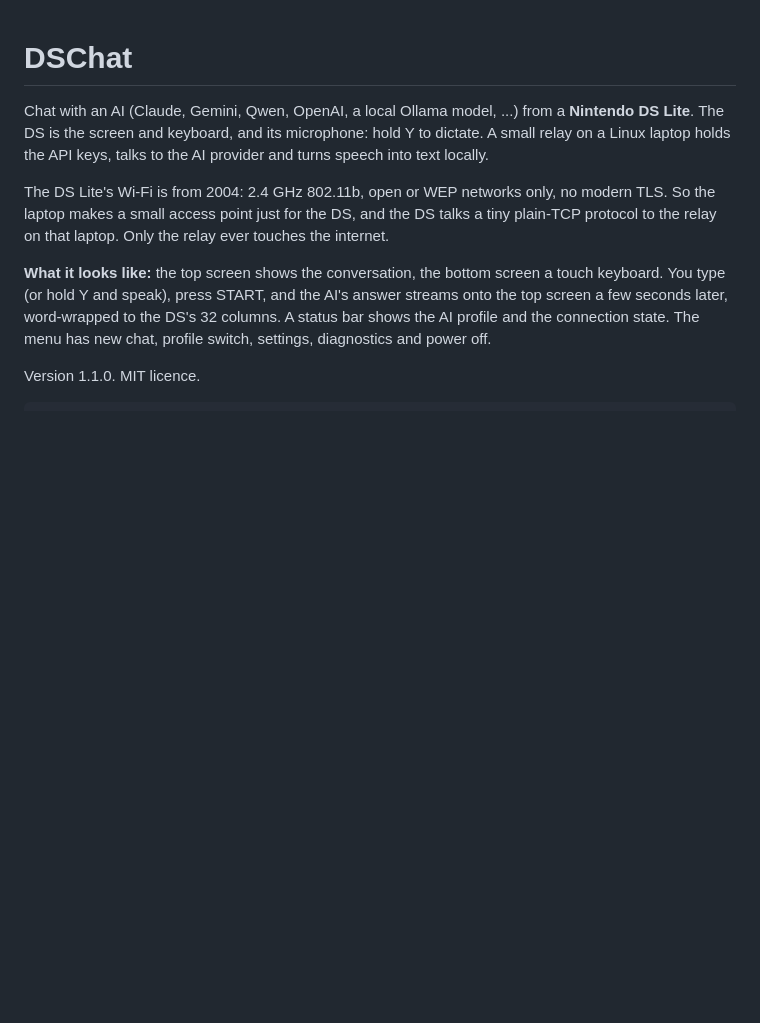
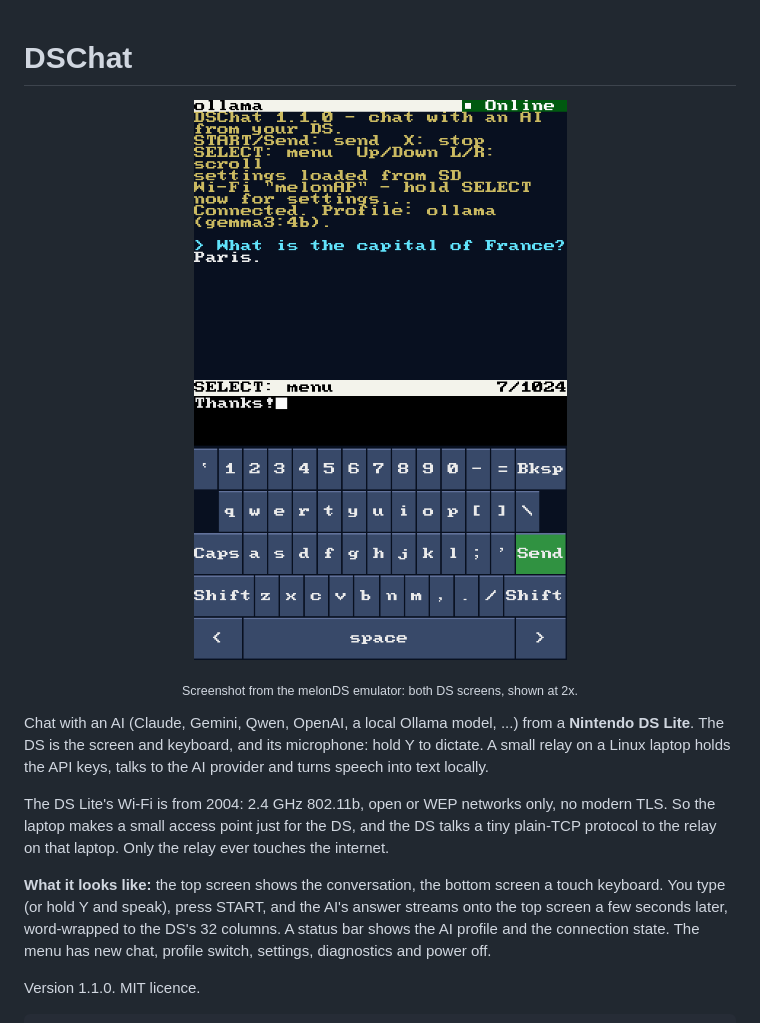
Before and after one commit to JacopoSimonini/DSChat, a Markdown page: README.md, the part around one of its changes. Rendered like a GitHub page; pictures changed too: docs/images/chat.png (added); blank space fills up the shorter version.

Commit message:
README: emulator screenshots (chat, voice input, settings)
Co-Authored-By: Claude Opus 5.5 <noreply@anthropic.com>

```diff
--- a/README.md
+++ b/README.md
@@ -1,4 +1,9 @@
 # DSChat
+
+<p align="center">
+  <img src="docs/images/chat.png" alt="DSChat: a short conversation on the top screen, the touch keyboard with a few letters typed on the bottom screen, status bar showing the ollama profile and Online">
+</p>
+<p align="center"><sub>Screenshot from the melonDS emulator: both DS screens, shown at 2x.</sub></p>
 
 Chat with an AI (Claude, Gemini, Qwen, OpenAI, a local Ollama model, ...) from
 a **Nintendo DS Lite**. The DS is the screen and keyboard, and its microphone:
```
Also changed, not shown: other parts of README.md (+10 -0 lines), docs/images/settings.png (added), docs/images/voice.png (added), 1 other file.
